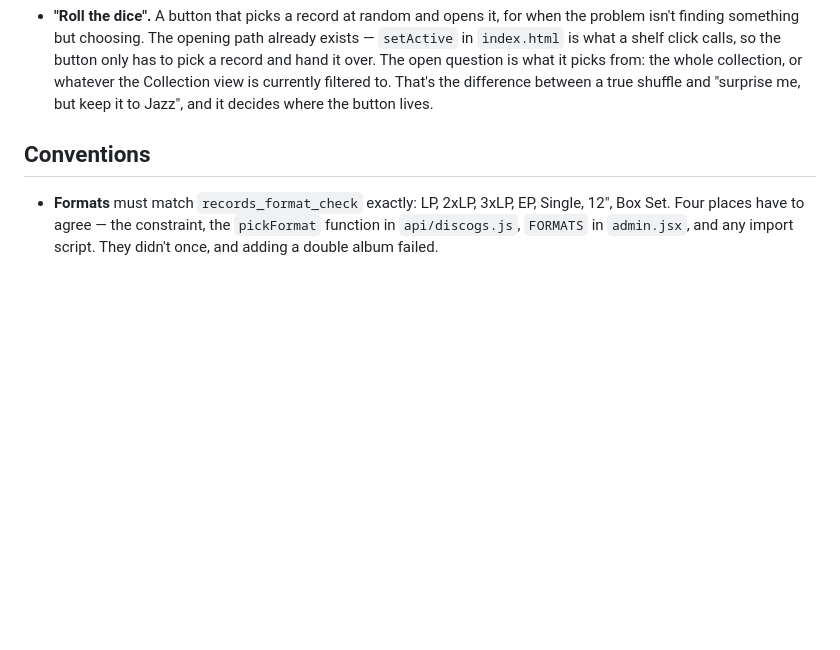
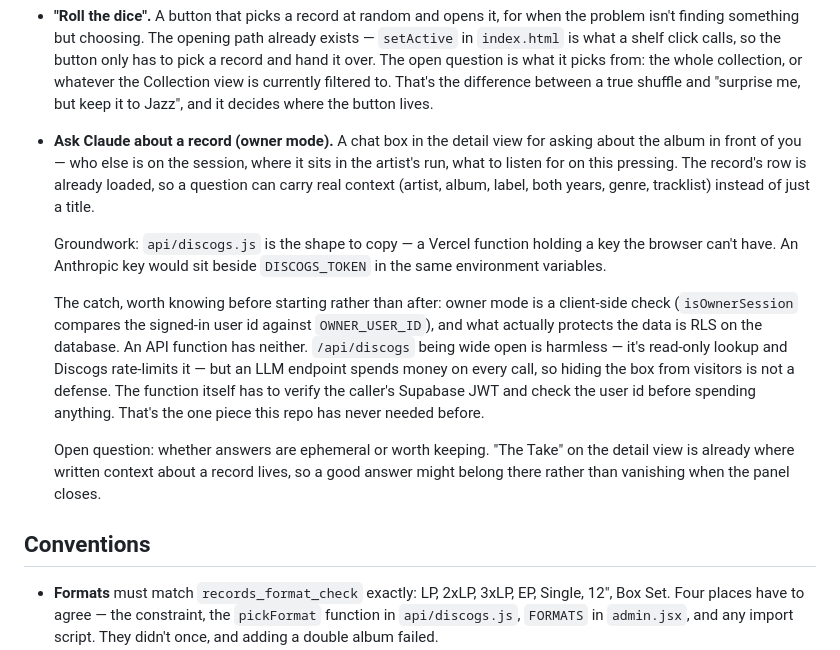
Before and after one commit to dargu/vinyl-collection, a Markdown page: app/FEATURE_IDEAS.md, the part around the change. GitHub-like rendering; blank space fills up the shorter version.

Commit message:
Add an "Ask Claude about a record" feature idea
An owner-mode chat box in the detail view, with the record's own row as
context.

Records the security catch up front: owner mode is a client-side check
and the data is protected by RLS, neither of which an API function has.
/api/discogs being open is harmless, but an endpoint that spends money
per call has to verify the caller's Supabase JWT server-side -- the one
piece this repo has never needed.

Co-Authored-By: Claude Opus 5 <noreply@anthropic.com>
Claude-Session: https://claude.ai/code/session_01DzW5DbMCPqG1CXiGm4DmSn

```diff
--- a/app/FEATURE_IDEAS.md
+++ b/app/FEATURE_IDEAS.md
@@ -40,6 +40,29 @@ nothing here blocks shipping.
   what it picks from: the whole collection, or whatever the Collection view is
   currently filtered to. That's the difference between a true shuffle and
   "surprise me, but keep it to Jazz", and it decides where the button lives.
+
+- **Ask Claude about a record (owner mode).** A chat box in the detail view for
+  asking about the album in front of you — who else is on the session, where it
+  sits in the artist's run, what to listen for on this pressing. The record's
+  row is already loaded, so a question can carry real context (artist, album,
+  label, both years, genre, tracklist) instead of just a title.
+
+  Groundwork: `api/discogs.js` is the shape to copy — a Vercel function holding
+  a key the browser can't have. An Anthropic key would sit beside
+  `DISCOGS_TOKEN` in the same environment variables.
+
+  The catch, worth knowing before starting rather than after: owner mode is a
+  client-side check (`isOwnerSession` compares the signed-in user id against
+  `OWNER_USER_ID`), and what actually protects the data is RLS on the database.
+  An API function has neither. `/api/discogs` being wide open is harmless — it's
+  read-only lookup and Discogs rate-limits it — but an LLM endpoint spends money
+  on every call, so hiding the box from visitors is not a defense. The function
+  itself has to verify the caller's Supabase JWT and check the user id before
+  spending anything. That's the one piece this repo has never needed before.
+
+  Open question: whether answers are ephemeral or worth keeping. "The Take" on
+  the detail view is already where written context about a record lives, so a
+  good answer might belong there rather than vanishing when the panel closes.
 
 ## Conventions
 
```
